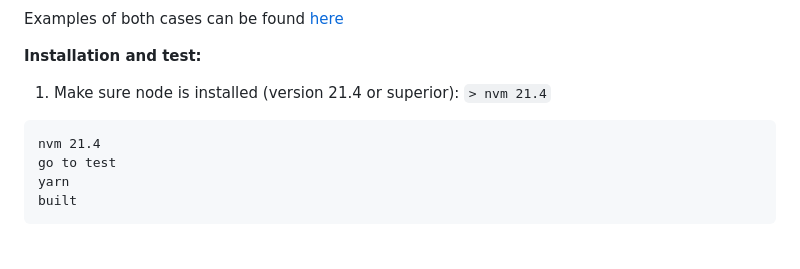
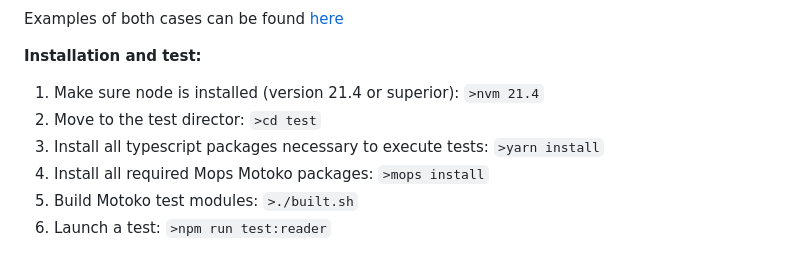
Before and after one commit to Neutrinomic/rechain, a Markdown page: README.md, the part around one of its changes. Rendered like a GitHub page.

Commit message:
improving documentation

````diff
--- a/README.md
+++ b/README.md
@@ -33,10 +33,9 @@ Examples of both cases can be found [here](https://github.com/Neutrinomic/rechai
 
 **Installation and test:**
 
-1) Make sure node is installed (version 21.4 or superior): `> nvm 21.4`
-```
-nvm 21.4
-go to test
-yarn
-built
-```
+1) Make sure node is installed (version 21.4 or superior): `>nvm 21.4`
+2) Move to the test director: `>cd test`
+3) Install all typescript packages necessary to execute tests: `>yarn install`
+4) Install all required Mops Motoko packages: `>mops install`
+5) Build Motoko test modules: `>./built.sh`
+6) Launch a test: `>npm run test:reader`
````
Also changed, not shown: other parts of README.md (+2 -2 lines).
